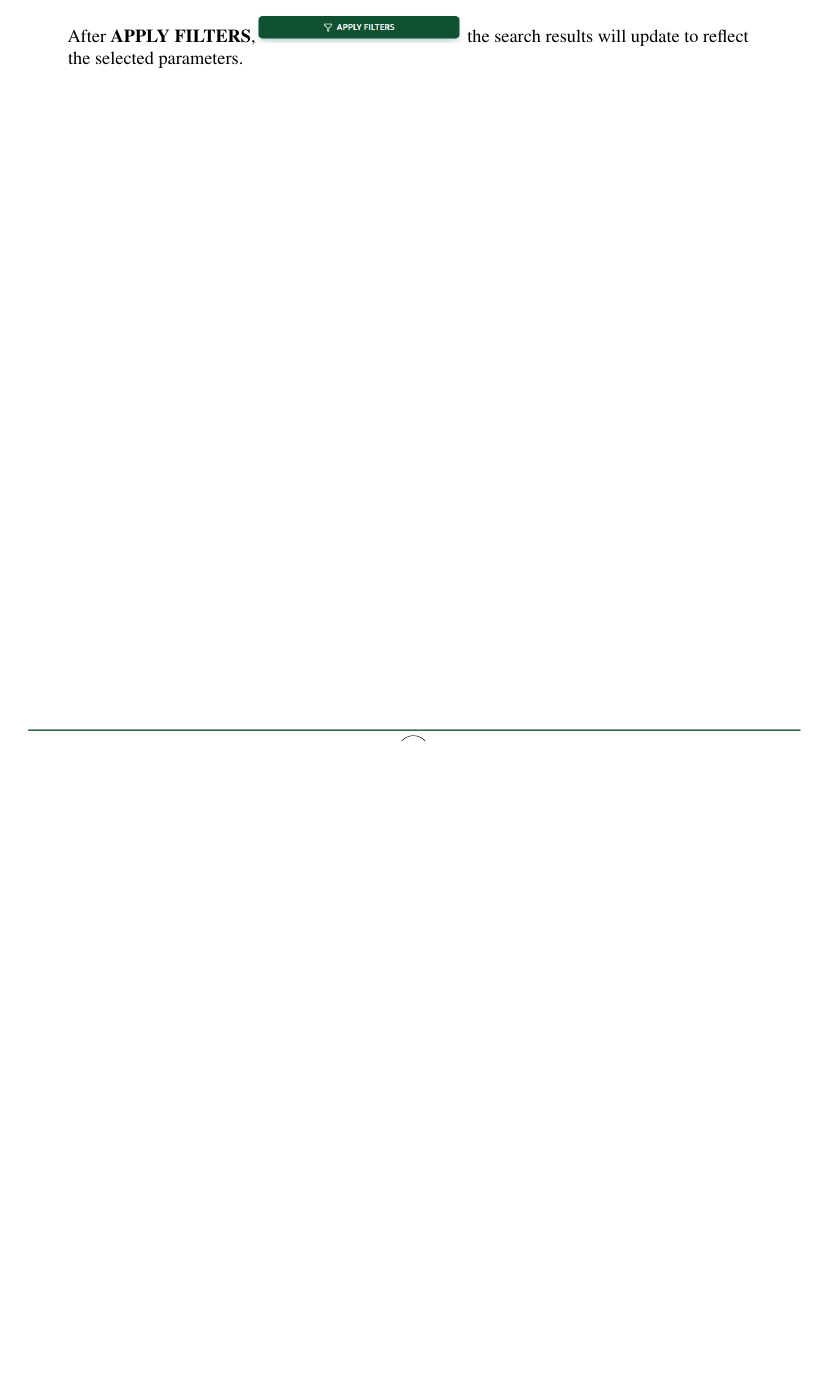
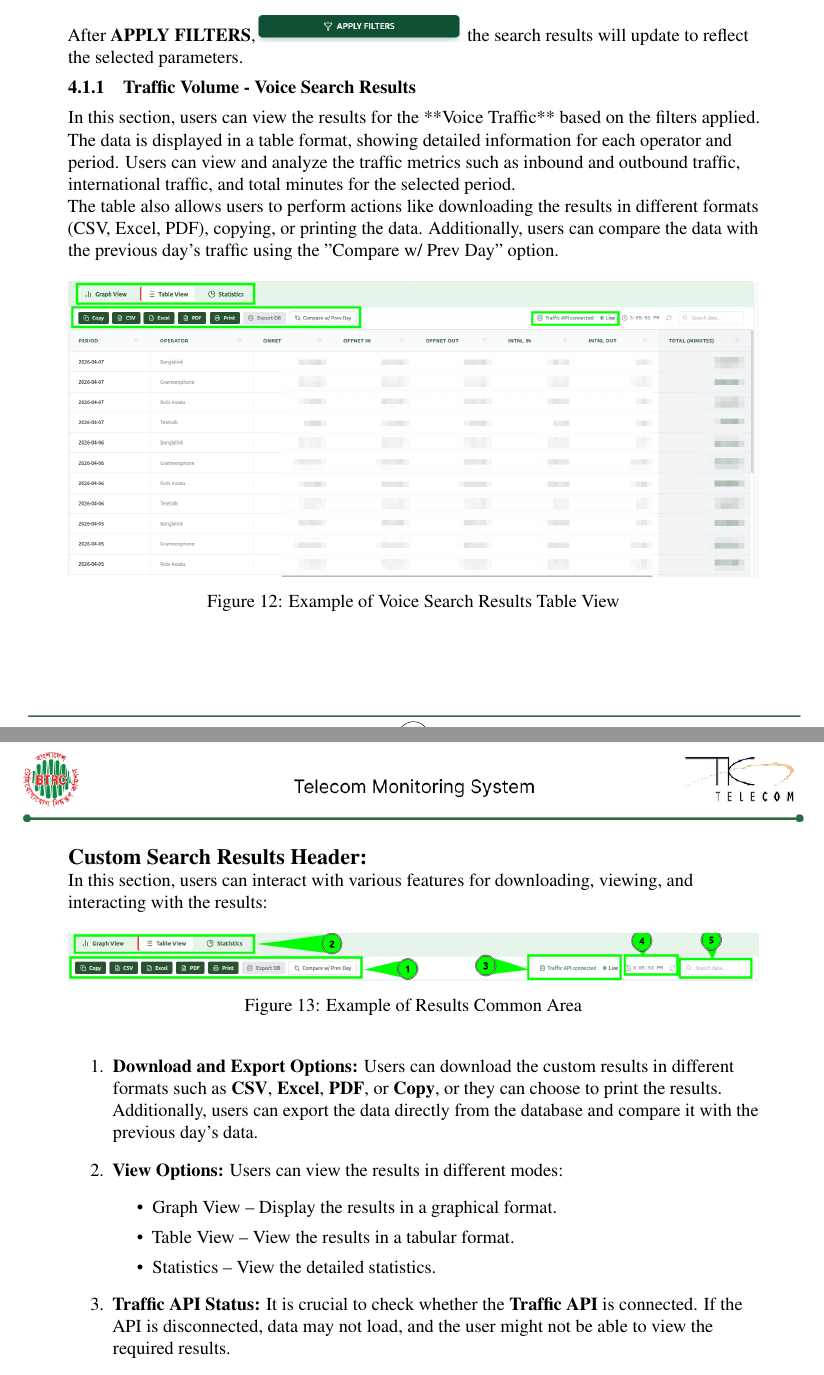
Before and after one commit to nrb04/TMSv4_user_manual, a LaTeX document (main.tex, which reads chapters/1Traffic/Traffic.tex, chapters/1Traffic/TrafficVoiceResults.tex, chapters/setting/CommonItems/R1TablendDownlaod.tex): part of page 17 of 18 before the commit and two parts of pages 17 and 18 of 19 after it, the two joined at a grey line, cut so that both start at the same text, the shorter picture padded with empty space. Compiled offline with pdfLaTeX.

Commit message:
voice results added

```diff
--- a/chapters/1Traffic/Traffic.tex
+++ b/chapters/1Traffic/Traffic.tex
@@ -70,3 +72,4 @@ In this section, the user can filter traffic volume data by selecting the approp
 \end{itemize}
 
 After \textbf{APPLY FILTERS},\includegraphics[width=0.3\textwidth]{img/common/commonarea/Applyfilter.png} the search results will update to reflect the selected parameters.
+\input{chapters/1Traffic/TrafficVoiceResults.tex}
--- /dev/null
+++ b/chapters/1Traffic/TrafficVoiceResults.tex
@@ -0,0 +1,10 @@
+\subsubsection{Traffic Volume - Voice Search Results}
+
+In this section, users can view the results for the **Voice Traffic** based on the filters applied. The data is displayed in a table format, showing detailed information for each operator and period. Users can view and analyze the traffic metrics such as inbound and outbound traffic, international traffic, and total minutes for the selected period.
+
+The table also allows users to perform actions like downloading the results in different formats (CSV, Excel, PDF), copying, or printing the data. Additionally, users can compare the data with the previous day's traffic using the "Compare w/ Prev Day" option.
+
+\begin{figure}[h]
+  \centering
+  \includegraphics[width=\textwidth]{img/traffic/voice/VoiceTableView.png}  % Replace with the path to your image file
+  \caption{Example of Voice Search Results Table View}
--- a/chapters/setting/CommonItems/R1TablendDownlaod.tex
+++ b/chapters/setting/CommonItems/R1TablendDownlaod.tex
@@ -0,0 +1,23 @@
+\par\vspace{3mm}
+{\large \textbf{Custom Search Results Header:}}
+
+In this section, users can interact with various features for downloading, viewing, and interacting with the results:
+\begin{figure}[ht]
+  \centering  \includegraphics[width=\textwidth]{img/common/commonarea/results/ResultsCommonArea.png}
+
+  \caption{Example of Results Common Area}
+\end{figure}
+\begin{enumerate}
+  \item \textbf{Download and Export Options:}
+    Users can download the custom results in different formats such as \textbf{CSV}, \textbf{Excel}, \textbf{PDF}, or \textbf{Copy}, or they can choose to print the results. Additionally, users can export the data directly from the database and compare it with the previous day's data.
+
+  \item \textbf{View Options:}
+    Users can view the results in different modes:
+    \begin{itemize}
+      \item Graph View – Display the results in a graphical format.
+      \item Table View – View the results in a tabular format.
+      \item Statistics – View the detailed statistics.
+    \end{itemize}
+
+  \item \textbf{Traffic API Status:}
+    It is crucial to check whether the \textbf{Traffic API} is connected. If the API is disconnected, data may not load, and the user might not be able to view the required results.
--- a/main.tex
+++ b/main.tex
@@ -7,7 +7,7 @@
 \usepackage{silence}
 \WarningFilter{everypage}{Package everypage: Functionality similar to this package}
 \WarningFilter{everypage}{You appear to be running a version of LaTeX}
-
+\usepackage{soul}
 \usepackage{graphicx}
 \usepackage{microtype}
 \usepackage{hyperref}
```
Also changed, not shown: img/common/commonarea/results/DownloadPrintCopy.png (added), img/common/commonarea/results/ResultsCommonArea.png (added), img/common/commonarea/results/TableGraphStatistics.png (added), img/traffic/minuteCount.png (added), img/traffic/voice/VoiceTableView.png (added), chapters/1Traffic/Traffic.tex (24 more changed lines), chapters/1Traffic/TrafficVoiceResults.tex (3 more changed lines), chapters/setting/CommonItems/R1TablendDownlaod.tex (7 more changed lines), 4 other files.
